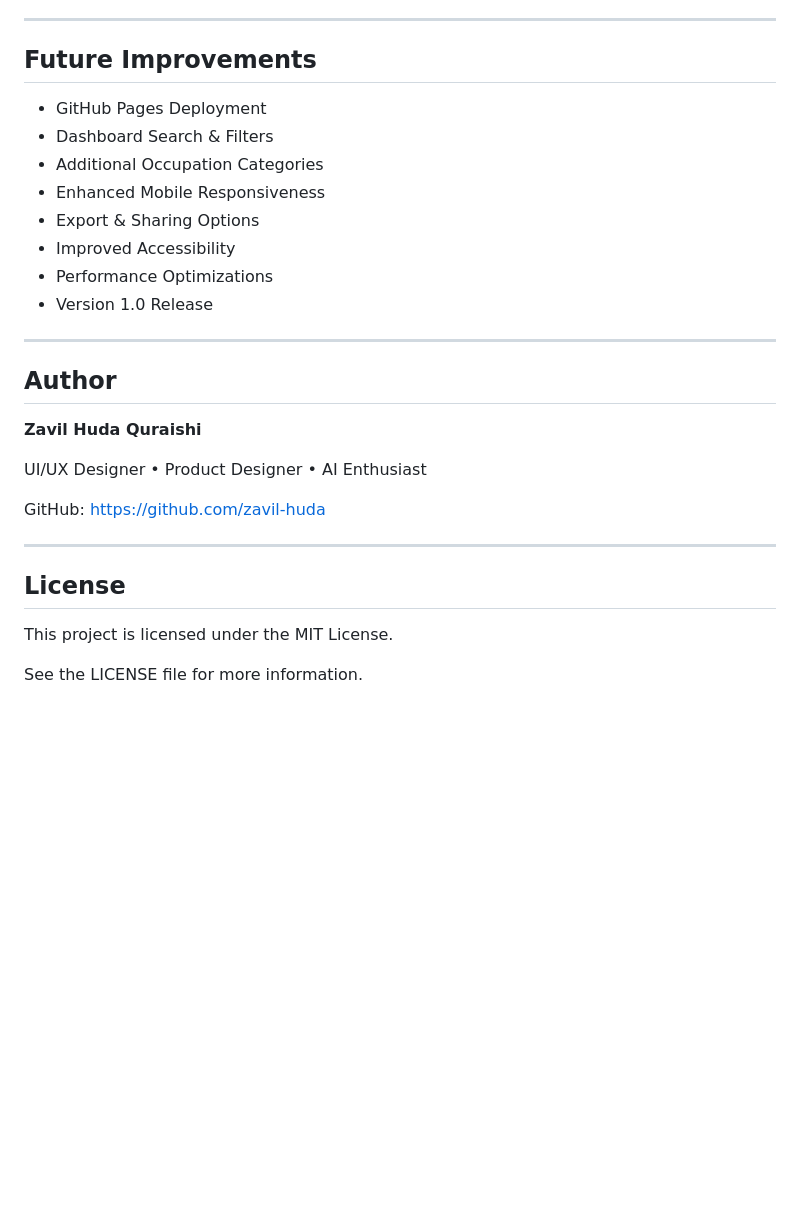
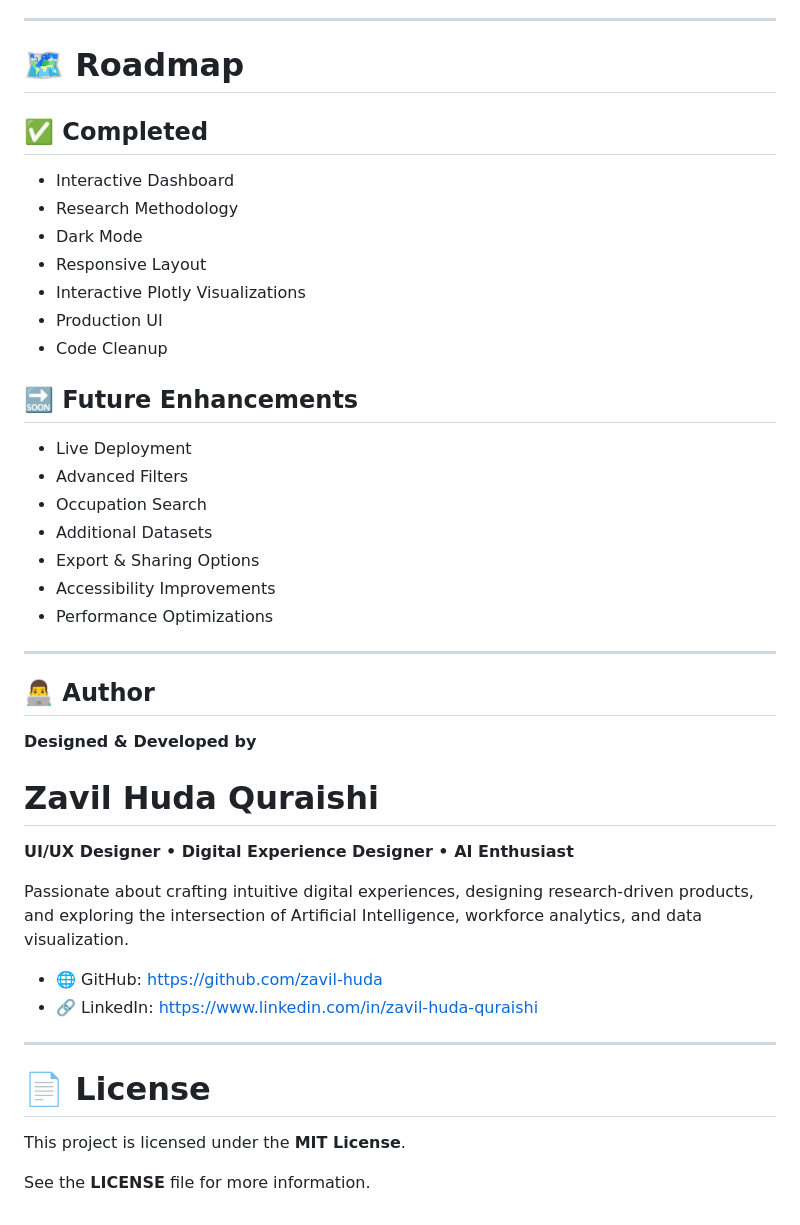
Before and after one commit to zavil-huda/India-AI-Exposure-Dashboard-v2, a Markdown page: README.md, the part around one of its changes. Drawn GitHub-style; blank space fills up the shorter version.

```diff
--- a/README.md
+++ b/README.md
@@ -93,31 +158,48 @@ Alternatively, you can run the project using any local development server such a
 
 ---
 
-## Future Improvements
+# 🗺 Roadmap
 
-- GitHub Pages Deployment
-- Dashboard Search & Filters
-- Additional Occupation Categories
-- Enhanced Mobile Responsiveness
+## ✅ Completed
+
+- Interactive Dashboard
+- Research Methodology
+- Dark Mode
+- Responsive Layout
+- Interactive Plotly Visualizations
+- Production UI
+- Code Cleanup
+
+## 🔜 Future Enhancements
+
+- Live Deployment
+- Advanced Filters
+- Occupation Search
+- Additional Datasets
 - Export & Sharing Options
-- Improved Accessibility
+- Accessibility Improvements
 - Performance Optimizations
-- Version 1.0 Release
 
 ---
 
-## Author
+## 👨‍💻 Author
 
-**Zavil Huda Quraishi**
+**Designed & Developed by**
 
-UI/UX Designer • Product Designer • AI Enthusiast
+# Zavil Huda Quraishi
 
-GitHub: https://github.com/zavil-huda
+**UI/UX Designer • Digital Experience Designer • AI Enthusiast**
+
+Passionate about crafting intuitive digital experiences, designing research-driven products, and exploring the intersection of Artificial Intelligence, workforce analytics, and data visualization.
+
+- 🌐 GitHub: https://github.com/zavil-huda
+- 🔗 LinkedIn: https://www.linkedin.com/in/zavil-huda-quraishi
+
 
 ---
 
-## License
+# 📄 License
 
-This project is licensed under the MIT License.
+This project is licensed under the **MIT License**.
 
-See the LICENSE file for more information.
+See the **LICENSE** file for more information.
```
Also changed, not shown: other parts of README.md (+118 -53 lines).
